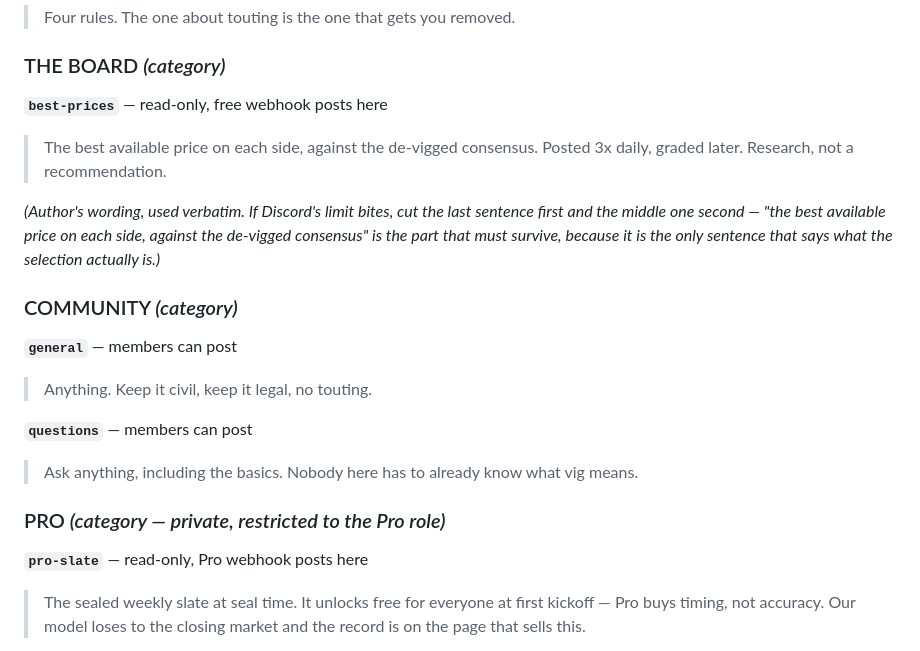
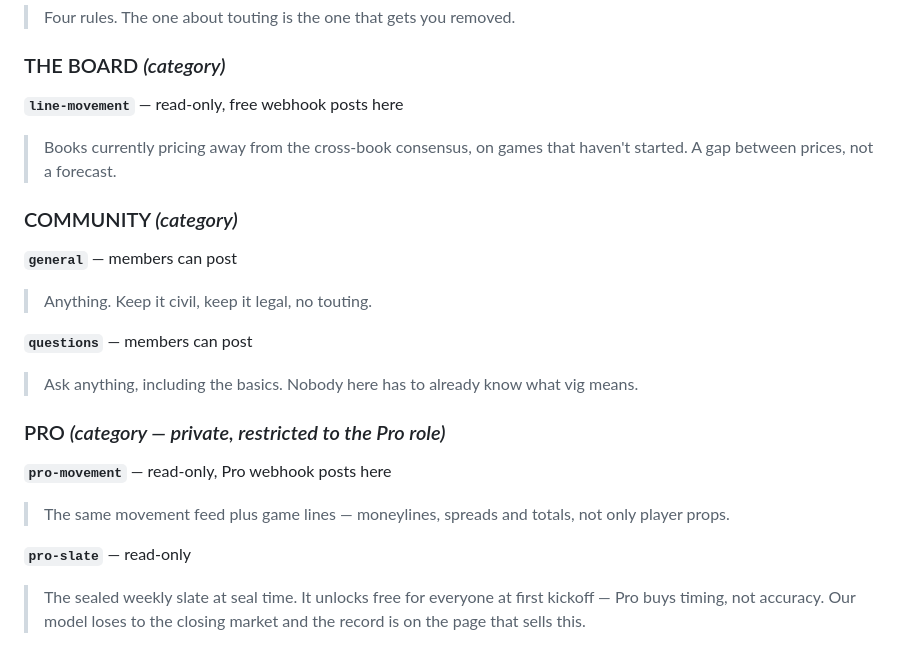
Before and after one commit to bweezy615/sooth, a Markdown page: docs/discord-setup.md, the part around one of its changes. Rendered like a GitHub page.

```diff
--- a/docs/discord-setup.md
+++ b/docs/discord-setup.md
@@ -49,14 +49,9 @@ Fewer than feels natural, on purpose. An empty channel reads as a dead server.
 
 ### THE BOARD  *(category)*
 
-**`best-prices`** — read-only, free webhook posts here
-> The best available price on each side, against the de-vigged consensus.
-> Posted 3x daily, graded later. Research, not a recommendation.
-
-*(Author's wording, used verbatim. If Discord's limit bites, cut the last
-sentence first and the middle one second — "the best available price on each
-side, against the de-vigged consensus" is the part that must survive, because
-it is the only sentence that says what the selection actually is.)*
+**`line-movement`** — read-only, free webhook posts here
+> Books currently pricing away from the cross-book consensus, on games that
+> haven't started. A gap between prices, not a forecast.
 
 ### COMMUNITY  *(category)*
 
@@ -69,7 +64,11 @@ it is the only sentence that says what the selection actually is.)*
 
 ### PRO  *(category — private, restricted to the Pro role)*
 
-**`pro-slate`** — read-only, Pro webhook posts here
+**`pro-movement`** — read-only, Pro webhook posts here
+> The same movement feed plus game lines — moneylines, spreads and totals, not
+> only player props.
+
+**`pro-slate`** — read-only
 > The sealed weekly slate at seal time. It unlocks free for everyone at first
 > kickoff — Pro buys timing, not accuracy. Our model loses to the closing
 > market and the record is on the page that sells this.
```
Also changed, not shown: other parts of docs/discord-setup.md (+49 -29 lines).
